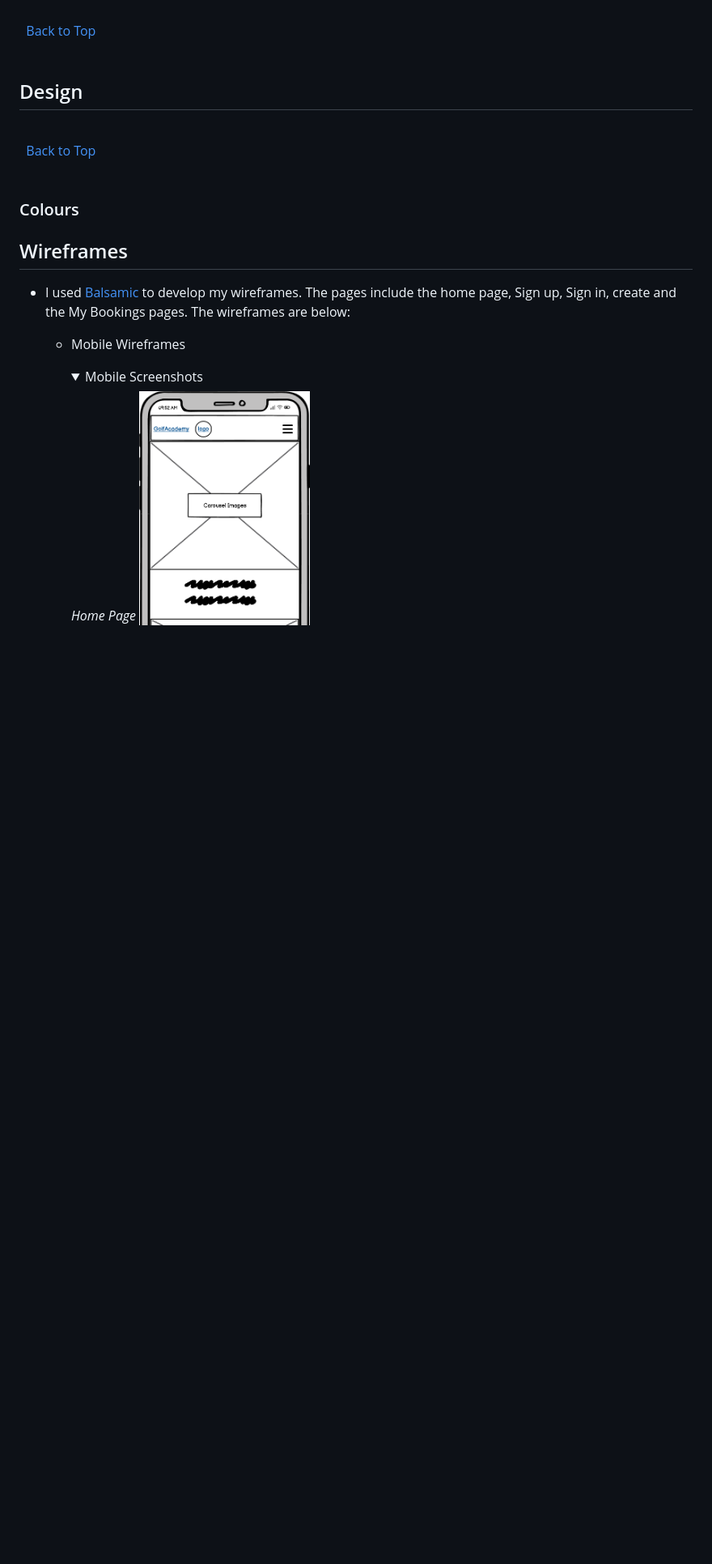
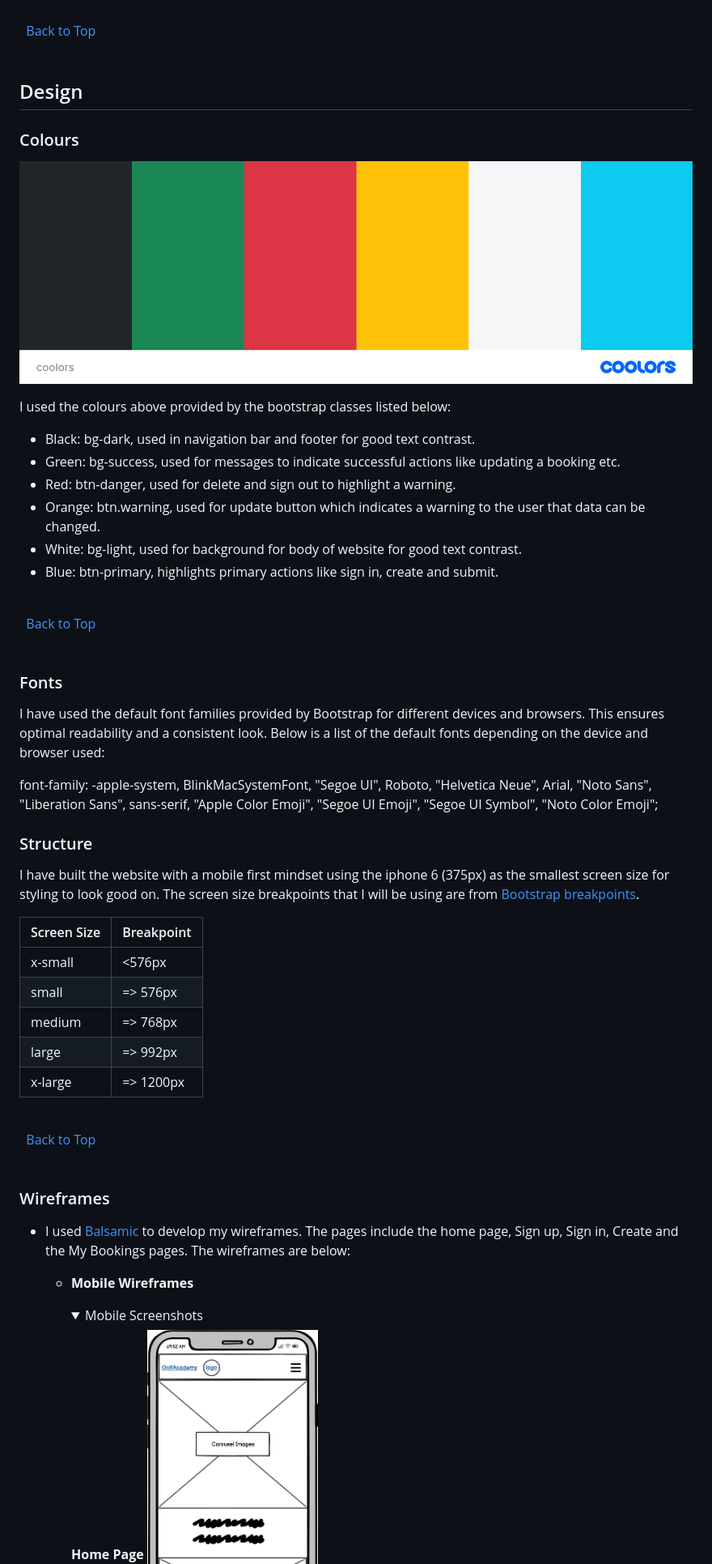
Before and after one commit to KevinFlanagan7/PP4-booking-system, a Markdown page: README.md, the part around the change printed below. Shown: that part at 81% size. Rendered like a GitHub page; pictures changed too: documentation/coolors.png (added); folded sections open; blank space fills up the shorter version.

Commit message:
Add content and sceenshots to Design section of Readme.

```diff
--- a/README.md
+++ b/README.md
@@ -52,7 +56,18 @@ The goal of this project is to enable registered users to book golf lessons with
 
 ## Design
 
+### Colours
 
+![Coolors](/documentation/coolors.png)
+
+I used the colours above provided by the bootstrap classes listed below:
+
+- Black: bg-dark, used in navigation bar and footer for good text contrast.
+- Green: bg-success, used for messages to indicate successful actions like updating a booking etc.
+- Red: btn-danger, used for delete and sign out to highlight a warning.
+- Orange: btn.warning, used for update button which indicates a warning to the user that data can be changed.
+- White: bg-light, used for background for body of website for good text contrast.
+- Blue: btn-primary, highlights primary actions like sign in, create and submit.
 
 \
 &nbsp;
@@ -60,16 +75,39 @@ The goal of this project is to enable registered users to book golf lessons with
 \
 &nbsp;
 
-### Colours
+### Fonts
 
-## Wireframes
+I have used the default font families provided by Bootstrap for different devices and browsers. This ensures optimal readability and a consistent look. Below is a list of the default fonts depending on the device and browser used:
 
-- I used [Balsamic](https://balsamiq.com/wireframes/) to develop my wireframes. The pages include the home page, Sign up, Sign in, create and the My Bookings pages.
+font-family: -apple-system, BlinkMacSystemFont, "Segoe UI", Roboto, "Helvetica Neue", Arial, "Noto Sans", "Liberation Sans", sans-serif, "Apple Color Emoji", "Segoe UI Emoji", "Segoe UI Symbol", "Noto Color Emoji";
+
+
+### Structure
+
+I have built the website with a mobile first mindset using the iphone 6 (375px) as the smallest screen size for styling to look good on. The screen size breakpoints that I will be using are from [Bootstrap breakpoints](https://getbootstrap.com/docs/5.0/layout/breakpoints/).
+
+| Screen Size | Breakpoint |
+| ----------- | ---------- |
+| x-small     | <576px     |
+| small       | => 576px   |
+| medium      | => 768px   |
+| large       | => 992px   |
+| x-large     | => 1200px  |
+
+\
+&nbsp;
+[Back to Top](#table-of-contents)
+\
+&nbsp;
+
+### Wireframes
+
+- I used [Balsamic](https://balsamiq.com/wireframes/) to develop my wireframes. The pages include the home page, Sign up, Sign in, Create and the My Bookings pages.
 The wireframes are below:
 
-    - Mobile Wireframes
+    - **Mobile Wireframes**
         <details><summary>Mobile Screenshots</summary>
 
-        *Home Page*
+        **Home Page**
         ![Home](/documentation/mobile-home.png)
 
```
Also changed, not shown: other parts of README.md (+37 -21 lines), documentation/database.png (added), 1 other file.
